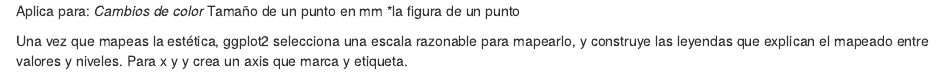
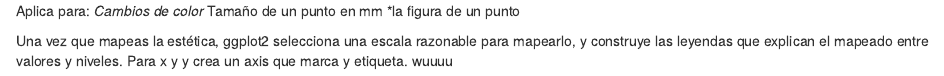
Before and after one commit to natorro/swirl-rfordatascience, an R Markdown document (Visualización_ggplo2.Rmd): the page in a window 1100 px wide, from 5020 px down. Rendered offline with R 4.5, knitr and Pandoc, with nearby package versions; some code elsewhere in the file could not run offline; common packages that the code uses without loading them are loaded.

Commit message:
push test

```diff
--- a/Visualización_ggplo2.Rmd
+++ b/Visualización_ggplo2.Rmd
@@ -108,3 +108,4 @@
 *la figura de un punto
 
 Una vez que mapeas la estética, ggplot2 selecciona una escala razonable para mapearlo, y construye las leyendas que explican el mapeado entre valores y niveles. Para x y y crea un axis que marca y etiqueta.
+wuuuu
```
Also changed, not shown: .RData, 1 other file.
